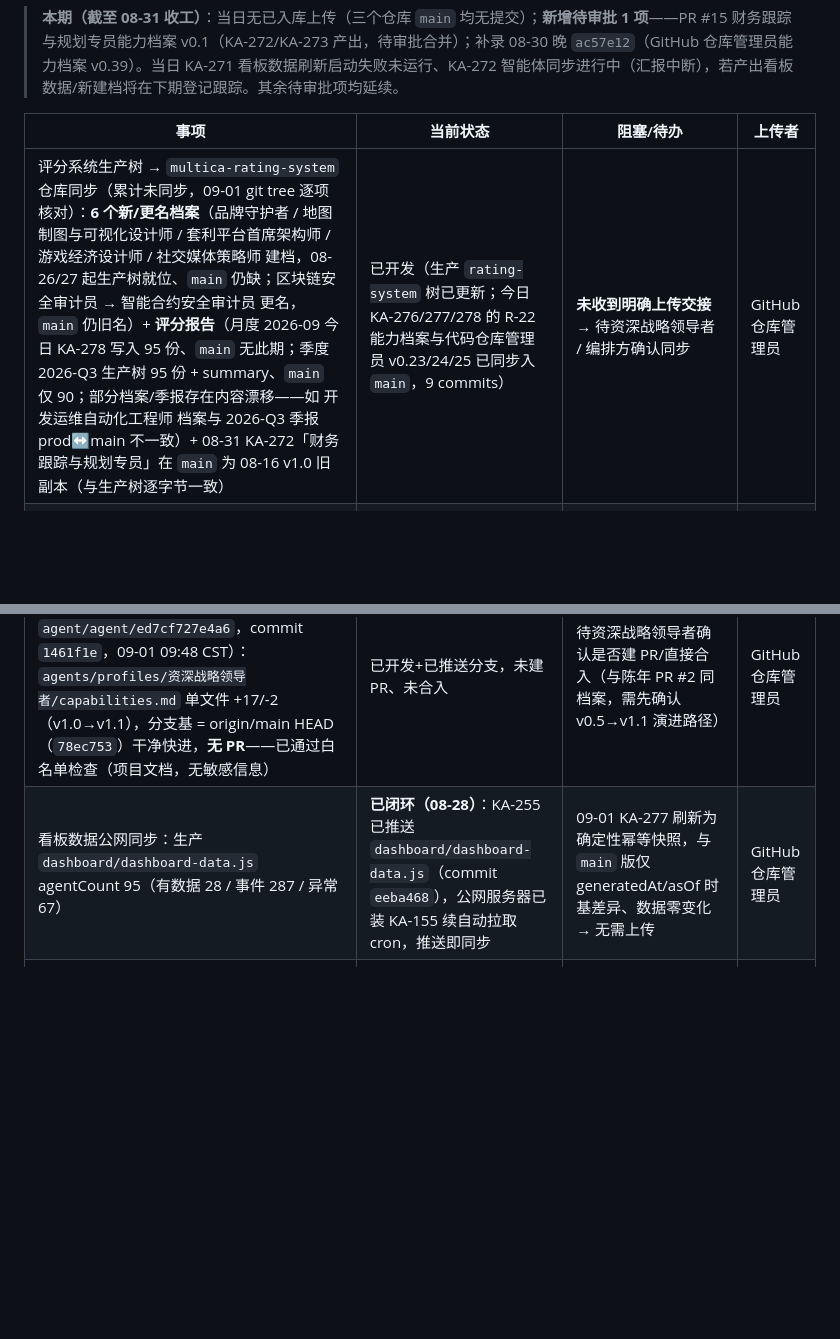
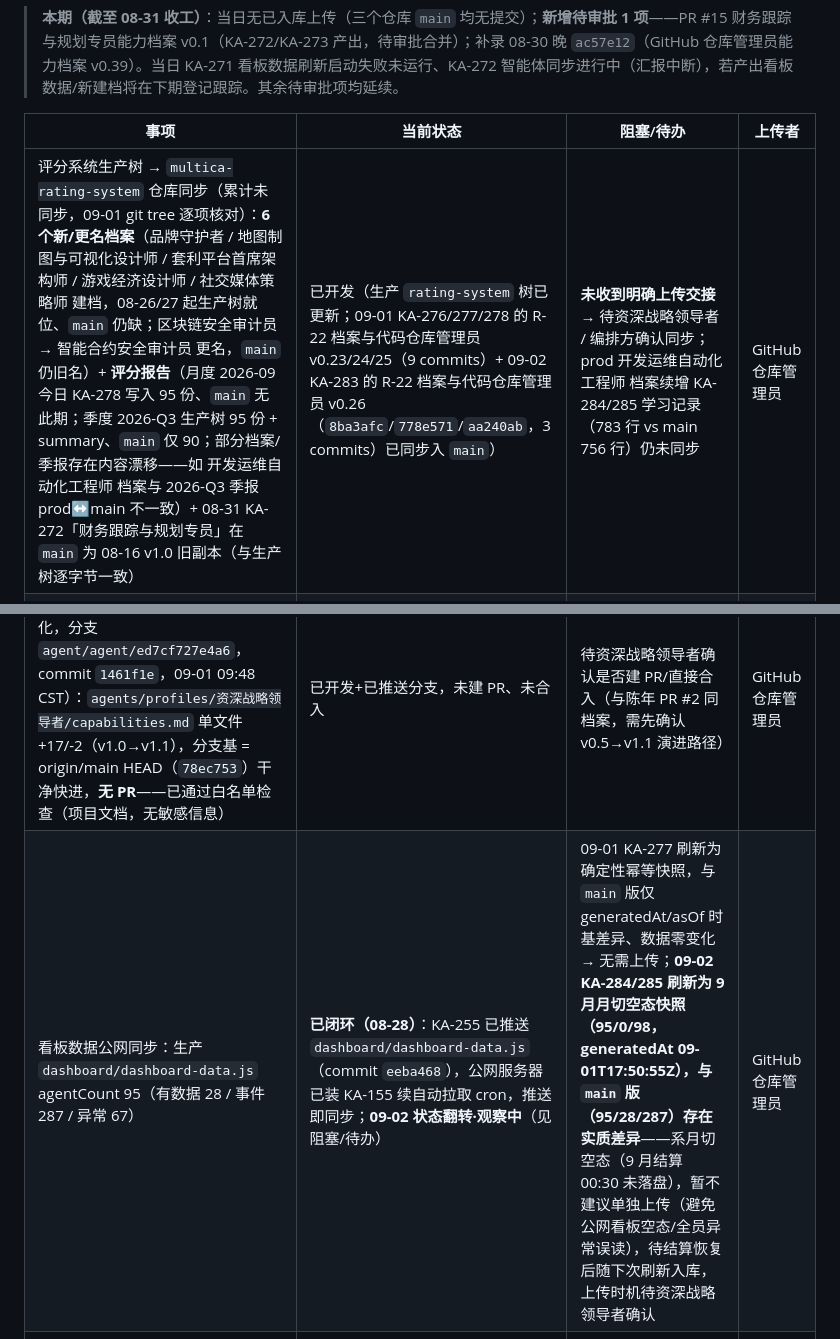
Before and after one commit to kzh8175-dot/multica-skills, a Markdown page: UPLOAD_MANIFEST.md, 2 parts joined by grey strips. Rendered like a GitHub page; blank space fills up the shorter version.

Commit message:
chore: upload manifest 2026-09-02
Co-authored-by: multica-agent <github@multica.ai>

```diff
--- a/UPLOAD_MANIFEST.md
+++ b/UPLOAD_MANIFEST.md
@@ -241,10 +258,10 @@
 
 | 事项 | 当前状态 | 阻塞/待办 | 上传者 |
 |------|----------|-----------|--------|
-| 评分系统生产树 → `multica-rating-system` 仓库同步（累计未同步，09-01 git tree 逐项核对）：**6 个新/更名档案**（品牌守护者 / 地图制图与可视化设计师 / 套利平台首席架构师 / 游戏经济设计师 / 社交媒体策略师 建档，08-26/27 起生产树就位、`main` 仍缺；区块链安全审计员 → 智能合约安全审计员 更名，`main` 仍旧名）+ **评分报告**（月度 2026-09 今日 KA-278 写入 95 份、`main` 无此期；季度 2026-Q3 生产树 95 份 + summary、`main` 仅 90；部分档案/季报存在内容漂移——如 开发运维自动化工程师 档案与 2026-Q3 季报 prod↔main 不一致）+ 08-31 KA-272「财务跟踪与规划专员」在 `main` 为 08-16 v1.0 旧副本（与生产树逐字节一致） | 已开发（生产 `rating-system` 树已更新；今日 KA-276/277/278 的 R-22 能力档案与代码仓库管理员 v0.23/24/25 已同步入 `main`，9 commits） | **未收到明确上传交接** → 待资深战略领导者 / 编排方确认同步 | GitHub 仓库管理员 |
+| 评分系统生产树 → `multica-rating-system` 仓库同步（累计未同步，09-01 git tree 逐项核对）：**6 个新/更名档案**（品牌守护者 / 地图制图与可视化设计师 / 套利平台首席架构师 / 游戏经济设计师 / 社交媒体策略师 建档，08-26/27 起生产树就位、`main` 仍缺；区块链安全审计员 → 智能合约安全审计员 更名，`main` 仍旧名）+ **评分报告**（月度 2026-09 今日 KA-278 写入 95 份、`main` 无此期；季度 2026-Q3 生产树 95 份 + summary、`main` 仅 90；部分档案/季报存在内容漂移——如 开发运维自动化工程师 档案与 2026-Q3 季报 prod↔main 不一致）+ 08-31 KA-272「财务跟踪与规划专员」在 `main` 为 08-16 v1.0 旧副本（与生产树逐字节一致） | 已开发（生产 `rating-system` 树已更新；09-01 KA-276/277/278 的 R-22 档案与代码仓库管理员 v0.23/24/25（9 commits）+ 09-02 KA-283 的 R-22 档案与代码仓库管理员 v0.26（`8ba3afc`/`778e571`/`aa240ab`，3 commits）已同步入 `main`） | **未收到明确上传交接** → 待资深战略领导者 / 编排方确认同步；prod 开发运维自动化工程师 档案续增 KA-284/285 学习记录（783 行 vs main 756 行）仍未同步 | GitHub 仓库管理员 |
 | 财务跟踪与规划专员 能力档案 v0.1（PR #15，分支 `agent/agent/6404c8748530`，commit `6cc342d`，08-31 10:13 CST 创建）：`agents/profiles/财务跟踪与规划专员/capabilities.md`（新模板，category=data，含 2026-08-31 每周预算对账 KA-273 学习记录，73 行）——已通过白名单检查（项目文档，无敏感信息），分支基 = origin/main HEAD（`ac57e12`）干净快进 | 已开发+已提交 PR，待合入 | PR #15 待资深战略领导者放行合并；另该档案在 `multica-rating-system` `main` 已有 08-16 v1.0 旧版式副本（260 行，与生产树一致），新模板档案是否双库维护/迁移待确认 | GitHub 仓库管理员 |
 | 资深战略领导者 能力档案 v1.1（KA-279 成熟度复核首期 R-22 自我优化，分支 `agent/agent/ed7cf727e4a6`，commit `1461f1e`，09-01 09:48 CST）：`agents/profiles/资深战略领导者/capabilities.md` 单文件 +17/-2（v1.0→v1.1），分支基 = origin/main HEAD（`78ec753`）干净快进，**无 PR**——已通过白名单检查（项目文档，无敏感信息） | 已开发+已推送分支，未建 PR、未合入 | 待资深战略领导者确认是否建 PR/直接合入（与陈年 PR #2 同档案，需先确认 v0.5→v1.1 演进路径） | GitHub 仓库管理员 |
-| 看板数据公网同步：生产 `dashboard/dashboard-data.js` agentCount 95（有数据 28 / 事件 287 / 异常 67） | **已闭环（08-28）**：KA-255 已推送 `dashboard/dashboard-data.js`（commit `eeba468`），公网服务器已装 KA-155 续自动拉取 cron，推送即同步 | 09-01 KA-277 刷新为确定性幂等快照，与 `main` 版仅 generatedAt/asOf 时基差异、数据零变化 → 无需上传 | GitHub 仓库管理员 |
+| 看板数据公网同步：生产 `dashboard/dashboard-data.js` agentCount 95（有数据 28 / 事件 287 / 异常 67） | **已闭环（08-28）**：KA-255 已推送 `dashboard/dashboard-data.js`（commit `eeba468`），公网服务器已装 KA-155 续自动拉取 cron，推送即同步；**09-02 状态翻转·观察中**（见阻塞/待办） | 09-01 KA-277 刷新为确定性幂等快照，与 `main` 版仅 generatedAt/asOf 时基差异、数据零变化 → 无需上传；**09-02 KA-284/285 刷新为 9 月月切空态快照（95/0/98，generatedAt 09-01T17:50:55Z），与 `main` 版（95/28/287）存在实质差异**——系月切空态（9 月结算 00:30 未落盘），暂不建议单独上传（避免公网看板空态/全员异常误读），待结算恢复后随下次刷新入库，上传时机待资深战略领导者确认 | GitHub 仓库管理员 |
 | KA-158 区块链安全审计员能力档案 v0.1（PR #8，分支 `agent/agent/62af1828`）：`agents/profiles/区块链安全审计员/capabilities.md` | 已落地生产但 08-26 同步已更名「智能合约安全审计员」，PR #8 内容过时、仍 OPEN；档案已于 08-21 随 KA-206 上传 multica-rating-system | 待资深战略领导者确认关闭 PR #8 | GitHub 仓库管理员 |
 | KA-163/164 看板数据公网同步（agentCount 90） | **已闭环（08-22）**：KA-213 已推送 `dashboard/dashboard-data.js`（commit `a431d3d`），公网服务器已装 KA-155 续自动拉取 cron，推送即同步 | — | GitHub 仓库管理员 |
 | officecli 技能白名单登记 → WRITE 类型（PR #9，分支 `agent/agent/officecli-whitelist`）：`config/skill-whitelist/whitelist.py`（SKILL_TYPE.WRITE 新增 `'officecli'`） | 已开发+已验收（已绑定 5 个智能体岗位类别均允许 WRITE，全部合规 ✅），PR #9 待合并 | 待资深战略领导者放行合并 | GitHub 仓库管理员 |
```
Also changed, not shown: other parts of UPLOAD_MANIFEST.md (+19 -2 lines).
